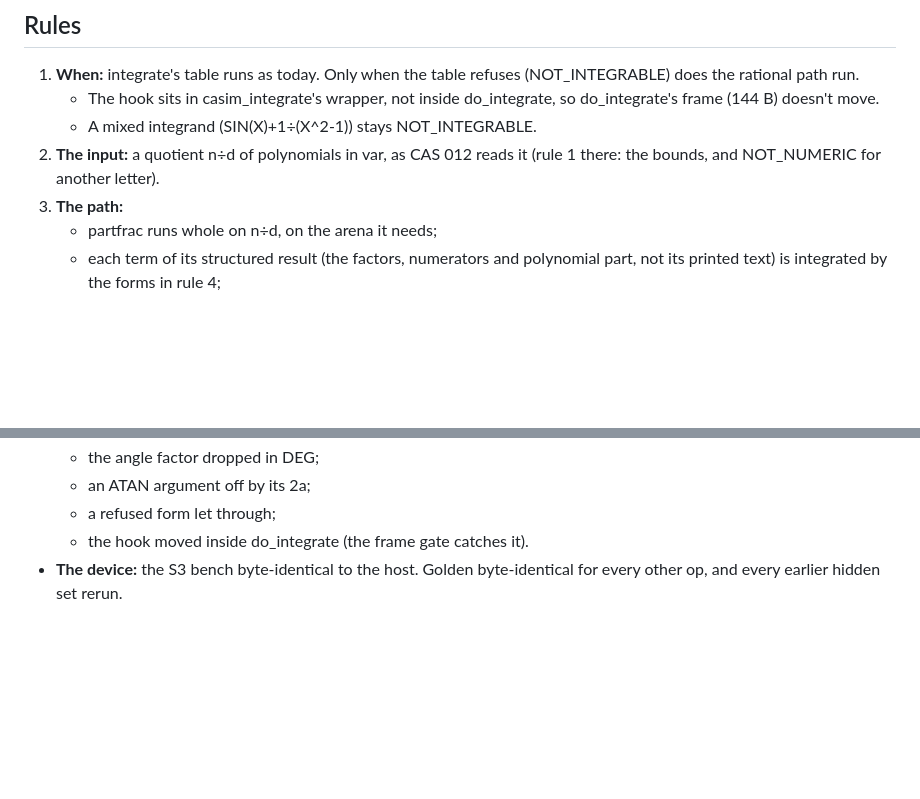
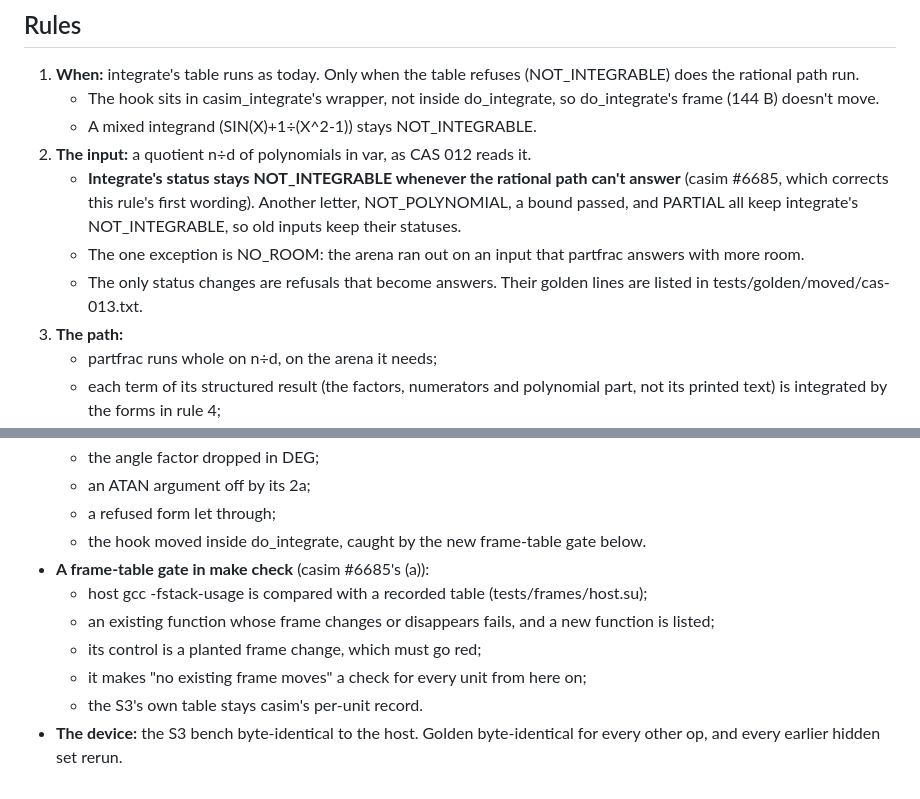
Before and after one commit to cpuchip/casimir, a Markdown page: work/013-rational-integrals.md, 2 parts joined by grey strips. Drawn GitHub-style; blank space fills up the shorter version.

Commit message:
CAS 013: integrate keeps NOT_INTEGRABLE where the rational path can't answer; a host frame-table gate in make check (casim #6685)
Co-Authored-By: Claude Opus 5.5 (1M context) <noreply@anthropic.com>

```diff
--- a/work/013-rational-integrals.md
+++ b/work/013-rational-integrals.md
@@ -16,8 +16,13 @@ fractions in every calculus course.
 1. **When:** integrate's table runs as today. Only when the table refuses (NOT_INTEGRABLE) does the rational path run.
    - The hook sits in casim_integrate's wrapper, not inside do_integrate, so do_integrate's frame (144 B) doesn't move.
    - A mixed integrand (SIN(X)+1÷(X^2-1)) stays NOT_INTEGRABLE.
-2. **The input:** a quotient n÷d of polynomials in var, as CAS 012 reads it (rule 1 there: the bounds, and NOT_NUMERIC
-   for another letter).
+2. **The input:** a quotient n÷d of polynomials in var, as CAS 012 reads it.
+   - **Integrate's status stays NOT_INTEGRABLE whenever the rational path can't answer** (casim #6685, which corrects
+     this rule's first wording). Another letter, NOT_POLYNOMIAL, a bound passed, and PARTIAL all keep integrate's
+     NOT_INTEGRABLE, so old inputs keep their statuses.
+   - The one exception is NO_ROOM: the arena ran out on an input that partfrac answers with more room.
+   - The only status changes are refusals that become answers. Their golden lines are listed in
+     tests/golden/moved/cas-013.txt.
 3. **The path:**
    - partfrac runs whole on n÷d, on the arena it needs;
    - each term of its structured result (the factors, numerators and polynomial part, not its printed text) is
@@ -81,6 +86,12 @@ fractions in every calculus course.
   - the angle factor dropped in DEG;
   - an ATAN argument off by its 2a;
   - a refused form let through;
-  - the hook moved inside do_integrate (the frame gate catches it).
+  - the hook moved inside do_integrate, caught by the new frame-table gate below.
+- **A frame-table gate in make check** (casim #6685's (a)):
+  - host gcc -fstack-usage is compared with a recorded table (tests/frames/host.su);
+  - an existing function whose frame changes or disappears fails, and a new function is listed;
+  - its control is a planted frame change, which must go red;
+  - it makes "no existing frame moves" a check for every unit from here on;
+  - the S3's own table stays casim's per-unit record.
 - **The device:** the S3 bench byte-identical to the host. Golden byte-identical for every other op, and every earlier
   hidden set rerun.
```
